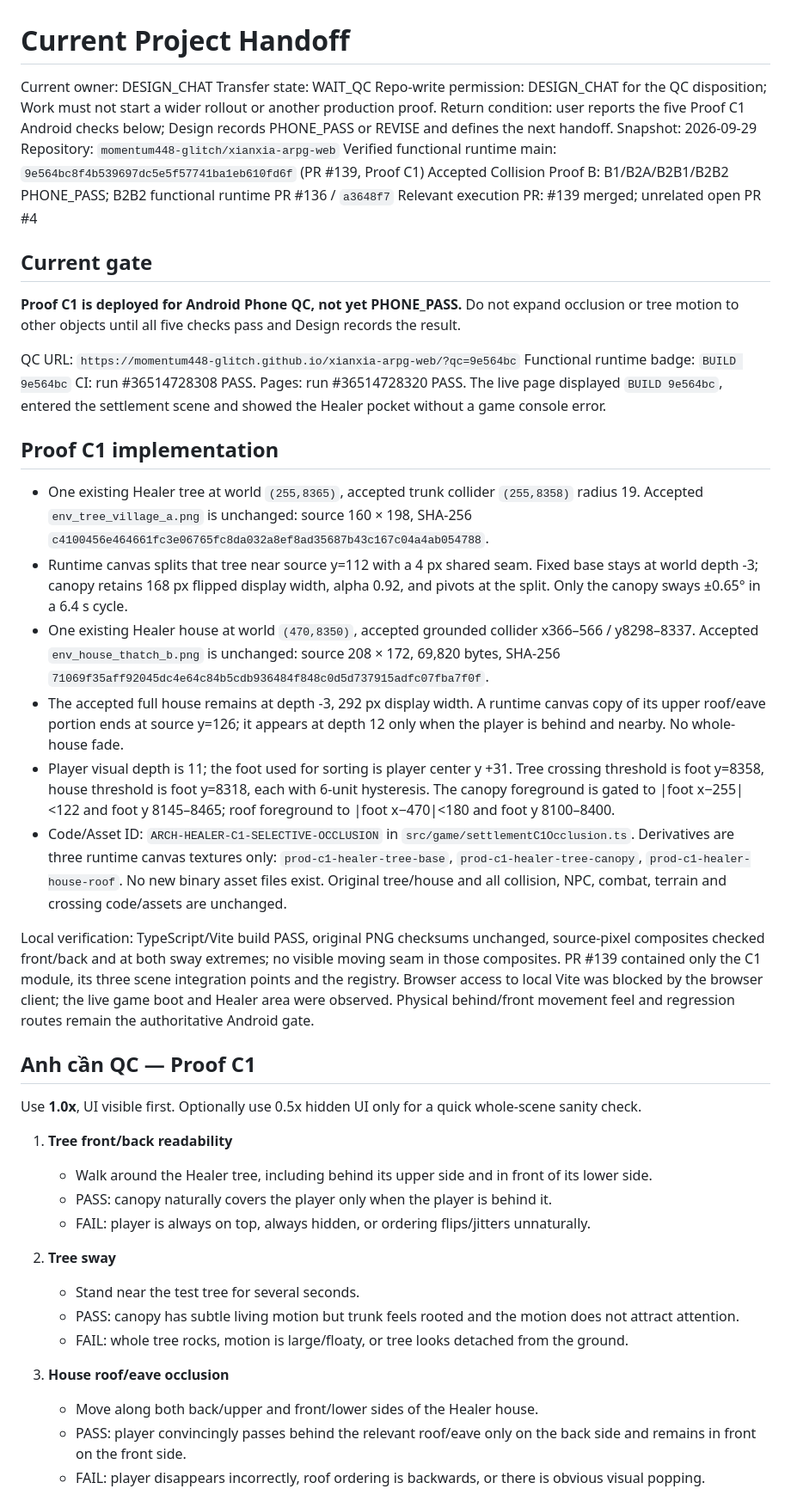
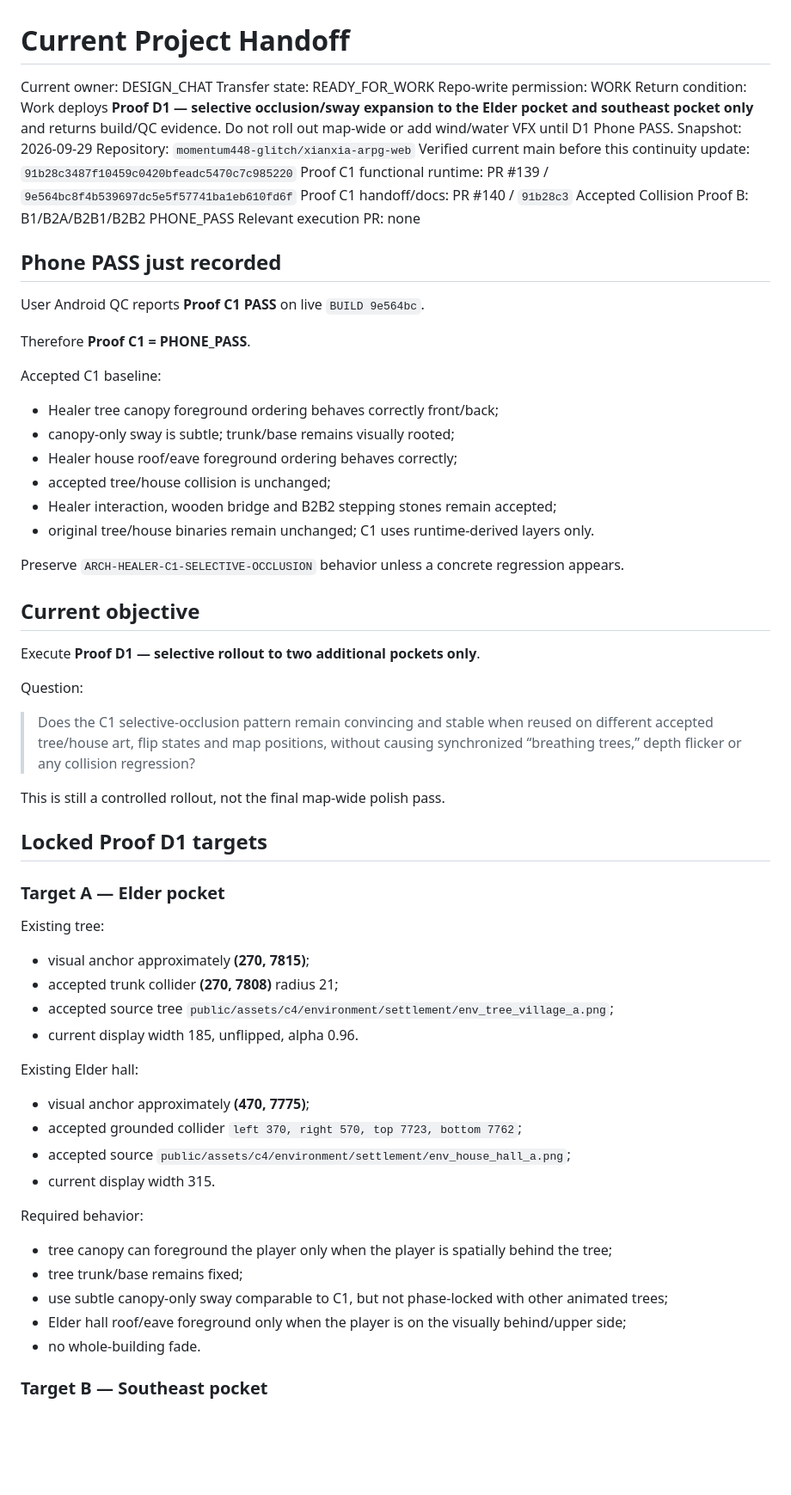
Before and after one commit to momentum448-glitch/xianxia-arpg-web, a Markdown page: docs/HANDOFF_CURRENT.md, the part around one of its changes. Shown at 86% size. GitHub-like rendering; blank space fills up the shorter version.

Commit message:
Mark C1 pass and hand off Proof D1

```diff
--- a/docs/HANDOFF_CURRENT.md
+++ b/docs/HANDOFF_CURRENT.md
@@ -1,49 +1,69 @@
 # Current Project Handoff
 
 Current owner: DESIGN_CHAT
-Transfer state: WAIT_QC
-Repo-write permission: DESIGN_CHAT for the QC disposition; Work must not start a wider rollout or another production proof.
-Return condition: user reports the five Proof C1 Android checks below; Design records PHONE_PASS or REVISE and defines the next handoff.
+Transfer state: READY_FOR_WORK
+Repo-write permission: WORK
+Return condition: Work deploys **Proof D1 — selective occlusion/sway expansion to the Elder pocket and southeast pocket only** and returns build/QC evidence. Do not roll out map-wide or add wind/water VFX until D1 Phone PASS.
 Snapshot: 2026-09-29
 Repository: `momentum448-glitch/xianxia-arpg-web`
-Verified functional runtime main: `9e564bc8f4b539697dc5e5f57741ba1eb610fd6f` (PR #139, Proof C1)
-Accepted Collision Proof B: B1/B2A/B2B1/B2B2 PHONE_PASS; B2B2 functional runtime PR #136 / `a3648f7`
-Relevant execution PR: #139 merged; unrelated open PR #4
+Verified current main before this continuity update: `91b28c3487f10459c0420bfeadc5470c7c985220`
+Proof C1 functional runtime: PR #139 / `9e564bc8f4b539697dc5e5f57741ba1eb610fd6f`
+Proof C1 handoff/docs: PR #140 / `91b28c3`
+Accepted Collision Proof B: B1/B2A/B2B1/B2B2 PHONE_PASS
+Relevant execution PR: none
 
-## Current gate
+## Phone PASS just recorded
 
-**Proof C1 is deployed for Android Phone QC, not yet PHONE_PASS.** Do not expand occlusion or tree motion to other objects until all five checks pass and Design records the result.
+User Android QC reports **Proof C1 PASS** on live `BUILD 9e564bc`.
 
-QC URL: `https://momentum448-glitch.github.io/xianxia-arpg-web/?qc=9e564bc`
-Functional runtime badge: `BUILD 9e564bc`
-CI: run #36514728308 PASS. Pages: run #36514728320 PASS. The live page displayed `BUILD 9e564bc`, entered the settlement scene and showed the Healer pocket without a game console error.
+Therefore **Proof C1 = PHONE_PASS**.
 
-## Proof C1 implementation
+Accepted C1 baseline:
 
-- One existing Healer tree at world `(255,8365)`, accepted trunk collider `(255,8358)` radius 19. Accepted `env_tree_village_a.png` is unchanged: source 160 × 198, SHA-256 `c4100456e464661fc3e06765fc8da032a8ef8ad35687b43c167c04a4ab054788`.
-- Runtime canvas splits that tree near source y=112 with a 4 px shared seam. Fixed base stays at world depth -3; canopy retains 168 px flipped display width, alpha 0.92, and pivots at the split. Only the canopy sways ±0.65° in a 6.4 s cycle.
-- One existing Healer house at world `(470,8350)`, accepted grounded collider x366–566 / y8298–8337. Accepted `env_house_thatch_b.png` is unchanged: source 208 × 172, 69,820 bytes, SHA-256 `71069f35aff92045dc4e64c84b5cdb936484f848c0d5d737915adfc07fba7f0f`.
-- The accepted full house remains at depth -3, 292 px display width. A runtime canvas copy of its upper roof/eave portion ends at source y=126; it appears at depth 12 only when the player is behind and nearby. No whole-house fade.
-- Player visual depth is 11; the foot used for sorting is player center y +31. Tree crossing threshold is foot y=8358, house threshold is foot y=8318, each with 6-unit hysteresis. The canopy foreground is gated to |foot x−255|<122 and foot y 8145–8465; roof foreground to |foot x−470|<180 and foot y 8100–8400.
-- Code/Asset ID: `ARCH-HEALER-C1-SELECTIVE-OCCLUSION` in `src/game/settlementC1Occlusion.ts`. Derivatives are three runtime canvas textures only: `prod-c1-healer-tree-base`, `prod-c1-healer-tree-canopy`, `prod-c1-healer-house-roof`. No new binary asset files exist. Original tree/house and all collision, NPC, combat, terrain and crossing code/assets are unchanged.
+- Healer tree canopy foreground ordering behaves correctly front/back;
+- canopy-only sway is subtle; trunk/base remains visually rooted;
+- Healer house roof/eave foreground ordering behaves correctly;
+- accepted tree/house collision is unchanged;
+- Healer interaction, wooden bridge and B2B2 stepping stones remain accepted;
+- original tree/house binaries remain unchanged; C1 uses runtime-derived layers only.
 
-Local verification: TypeScript/Vite build PASS, original PNG checksums unchanged, source-pixel composites checked front/back and at both sway extremes; no visible moving seam in those composites. PR #139 contained only the C1 module, its three scene integration points and the registry. Browser access to local Vite was blocked by the browser client; the live game boot and Healer area were observed. Physical behind/front movement feel and regression routes remain the authoritative Android gate.
+Preserve `ARCH-HEALER-C1-SELECTIVE-OCCLUSION` behavior unless a concrete regression appears.
 
-## Anh cần QC — Proof C1
+## Current objective
 
-Use **1.0x**, UI visible first. Optionally use 0.5x hidden UI only for a quick whole-scene sanity check.
+Execute **Proof D1 — selective rollout to two additional pockets only**.
 
-1. **Tree front/back readability**
-   - Walk around the Healer tree, including behind its upper side and in front of its lower side.
-   - PASS: canopy naturally covers the player only when the player is behind it.
-   - FAIL: player is always on top, always hidden, or ordering flips/jitters unnaturally.
+Question:
 
-2. **Tree sway**
-   - Stand near the test tree for several seconds.
-   - PASS: canopy has subtle living motion but trunk feels rooted and the motion does not attract attention.
-   - FAIL: whole tree rocks, motion is large/floaty, or tree looks detached from the ground.
+> Does the C1 selective-occlusion pattern remain convincing and stable when reused on different accepted tree/house art, flip states and map positions, without causing synchronized “breathing trees,” depth flicker or any collision regression?
 
-3. **House roof/eave occlusion**
-   - Move along both back/upper and front/lower sides of the Healer house.
-   - PASS: player convincingly passes behind the relevant roof/eave only on the back side and remains in front on the front side.
-   - FAIL: player disappears incorrectly, roof ordering is backwards, or there is obvious visual popping.
+This is still a controlled rollout, not the final map-wide polish pass.
+
+## Locked Proof D1 targets
+
+### Target A — Elder pocket
+
+Existing tree:
+
+- visual anchor approximately **(270, 7815)**;
+- accepted trunk collider **(270, 7808)** radius 21;
+- accepted source tree `public/assets/c4/environment/settlement/env_tree_village_a.png`;
+- current display width 185, unflipped, alpha 0.96.
+
+Existing Elder hall:
+
+- visual anchor approximately **(470, 7775)**;
+- accepted grounded collider `left 370, right 570, top 7723, bottom 7762`;
+- accepted source `public/assets/c4/environment/settlement/env_house_hall_a.png`;
+- current display width 315.
+
+Required behavior:
+
+- tree canopy can foreground the player only when the player is spatially behind the tree;
+- tree trunk/base remains fixed;
+- use subtle canopy-only sway comparable to C1, but not phase-locked with other animated trees;
+- Elder hall roof/eave foreground only when the player is on the visually behind/upper side;
+- no whole-building fade.
+
+### Target B — Southeast pocket
+
```
Also changed, not shown: other parts of docs/HANDOFF_CURRENT.md (+132 -11 lines).
